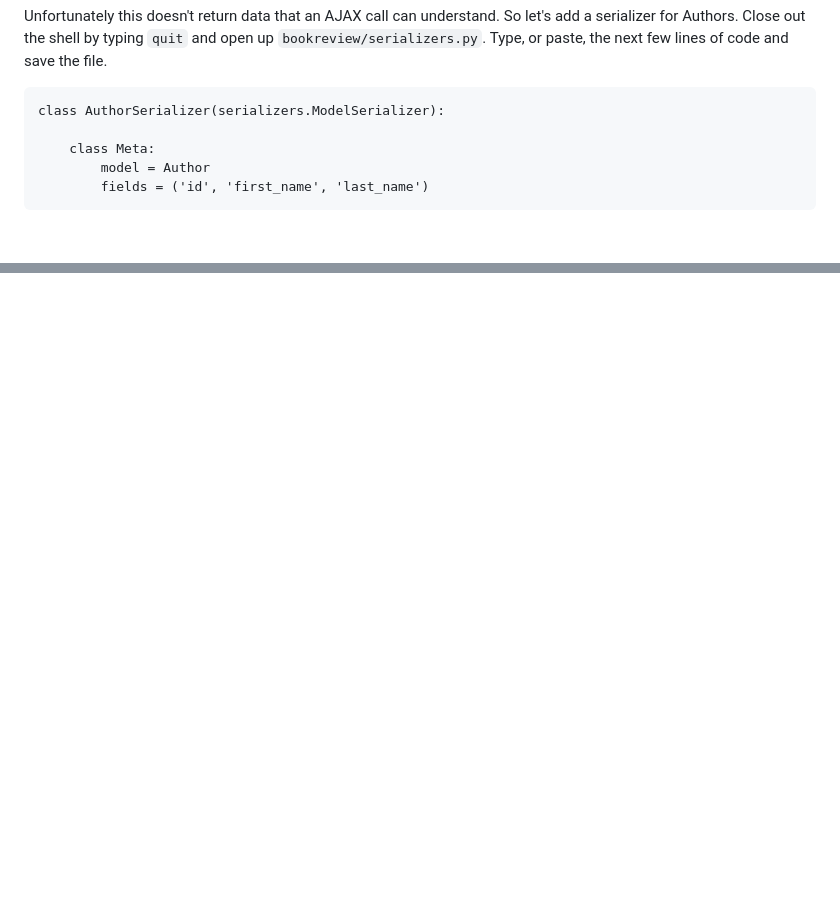
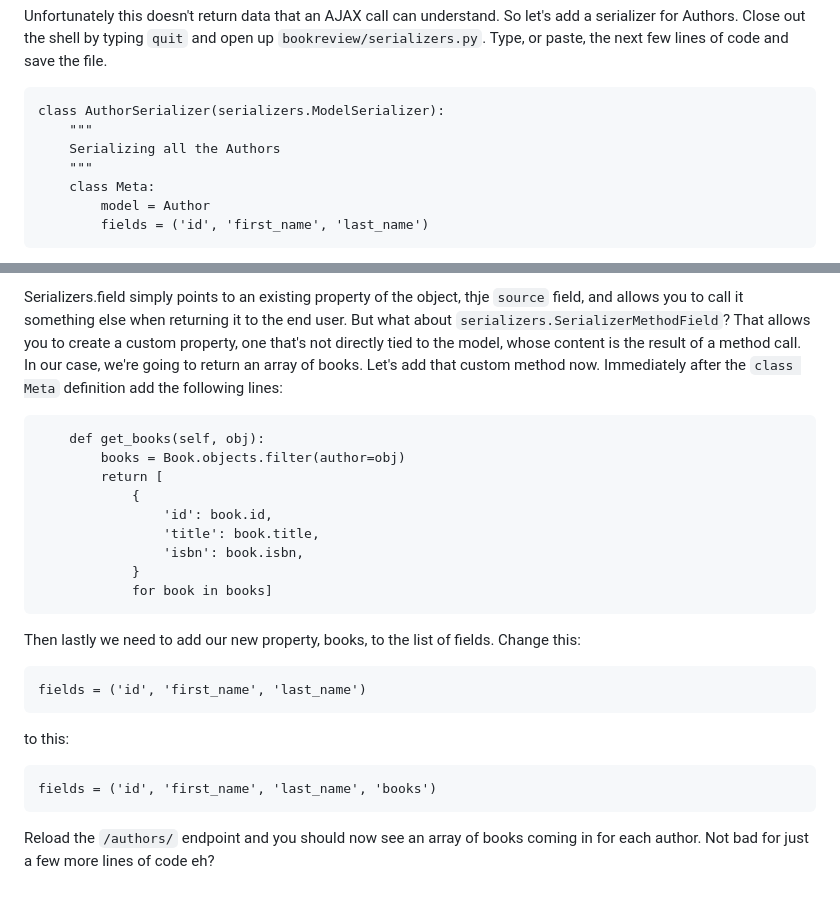
Before and after one commit to commadelimited/beginners-guide-to-django-rest-framework, a Markdown page: article.md, 2 parts joined by grey strips. GitHub-like rendering; blank space fills up the shorter version.

````diff
--- a/article.md
+++ b/article.md
@@ -64,7 +64,9 @@ Unfortunately this doesn't return data that an AJAX call can understand. So let'
 
 ```
 class AuthorSerializer(serializers.ModelSerializer):
-
+    """
+    Serializing all the Authors
+    """
     class Meta:
         model = Author
         fields = ('id', 'first_name', 'last_name')
@@ -107,0 +139,26 @@ Now that you've made those changes, make sure you've got the server running by t
+Serializers.field simply points to an existing property of the object, thje `source` field, and allows you to call it something else when returning it to the end user. But what about `serializers.SerializerMethodField`? That allows you to create a custom property, one that's not directly tied to the model, whose content is the result of a method call. In our case, we're going to return an array of books. Let's add that custom method now. Immediately after the `class Meta` definition add the following lines:
+
+```
+    def get_books(self, obj):
+        books = Book.objects.filter(author=obj)
+        return [
+            {
+                'id': book.id,
+                'title': book.title,
+                'isbn': book.isbn,
+            }
+            for book in books]
+```
+
+Then lastly we need to add our new property, books, to the list of fields. Change this:
+
+```
+fields = ('id', 'first_name', 'last_name')
+```
+to this:
+
+```
+fields = ('id', 'first_name', 'last_name', 'books')
+```
+
+Reload the `/authors/` endpoint and you should now see an array of books coming in for each author. Not bad for just a few more lines of code eh?
````
Also changed, not shown: other parts of article.md (+32 -3 lines), images/author_api_view.png (added), 3 other files.
